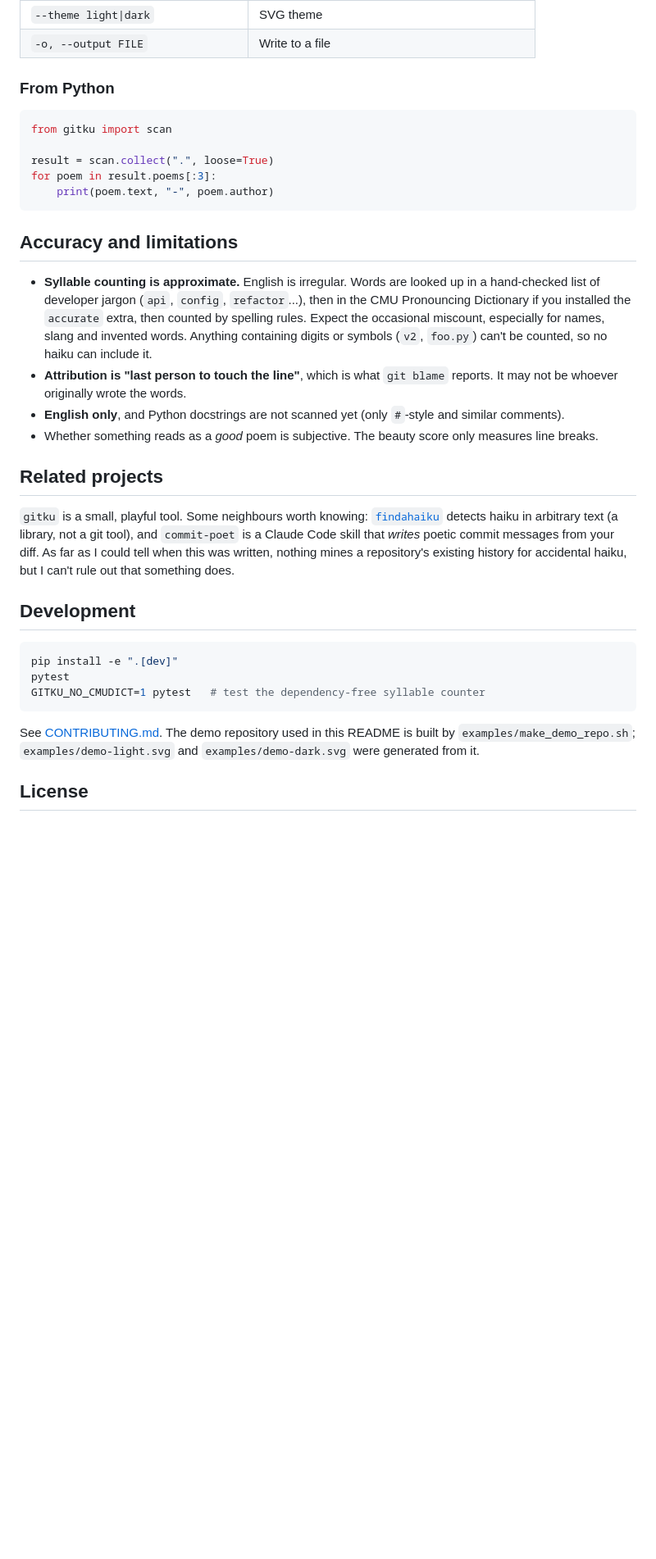
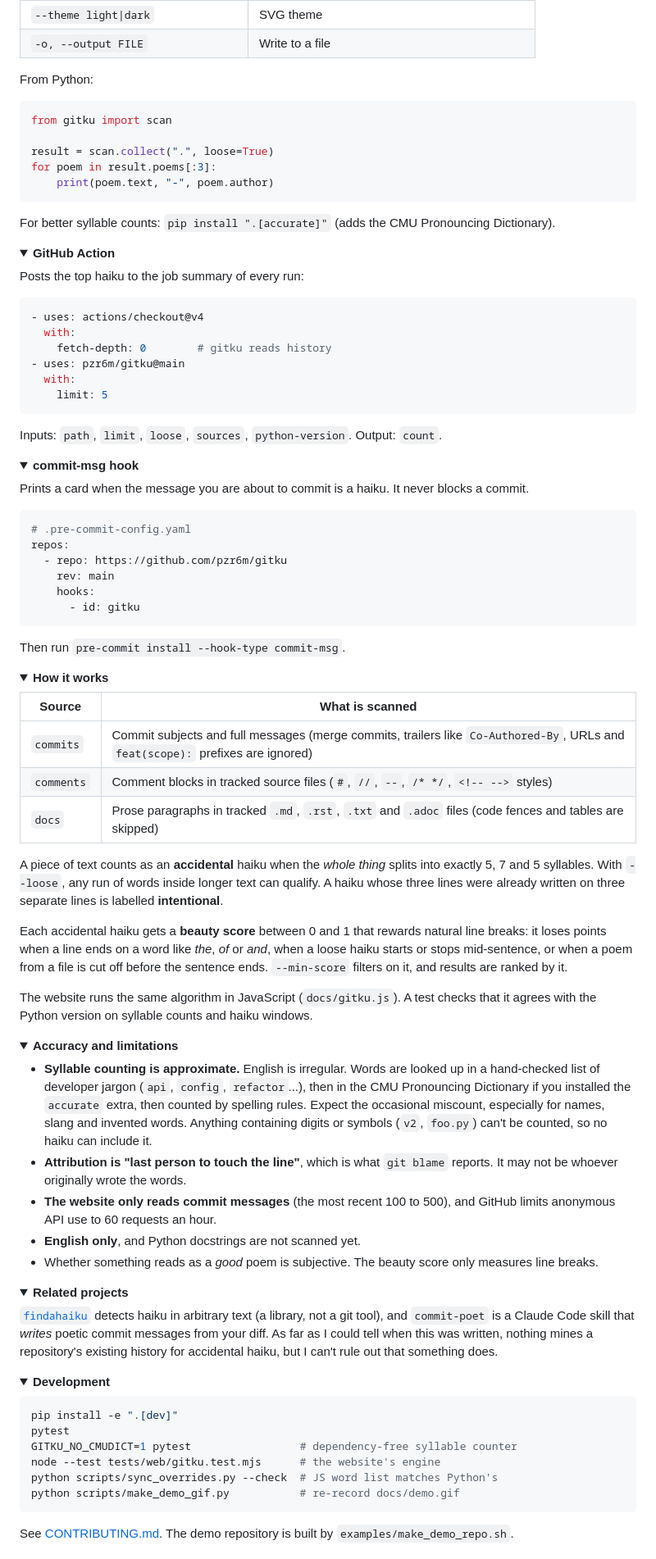
Before and after one commit to pzr6m/gitku, a Markdown page: README.md, the part around one of its changes. Shown at 82% size. GitHub-like rendering; folded sections open; blank space fills up the shorter version.

````diff
--- a/README.md
+++ b/README.md
@@ -114,7 +65,7 @@ Poems found in files are credited using `git blame` on the line where the passag
 | `--theme light\|dark` | SVG theme |
 | `-o, --output FILE` | Write to a file |
 
-### From Python
+From Python:
 
 ```python
 from gitku import scan
@@ -124,26 +75,94 @@ for poem in result.poems[:3]:
     print(poem.text, "-", poem.author)
 ```
 
-## Accuracy and limitations
+For better syllable counts: `pip install ".[accurate]"` (adds the CMU Pronouncing Dictionary).
+
+</details>
+
+<details>
+<summary><b id="github-action">GitHub Action</b></summary>
+
+Posts the top haiku to the job summary of every run:
+
+```yaml
+- uses: actions/checkout@v4
+  with:
+    fetch-depth: 0        # gitku reads history
+- uses: pzr6m/gitku@main
+  with:
+    limit: 5
+```
+
+Inputs: `path`, `limit`, `loose`, `sources`, `python-version`. Output: `count`.
+
+</details>
+
+<details>
+<summary><b id="commit-msg-hook">commit-msg hook</b></summary>
+
+Prints a card when the message you are about to commit is a haiku. It never blocks a commit.
+
+```yaml
+# .pre-commit-config.yaml
+repos:
+  - repo: https://github.com/pzr6m/gitku
+    rev: main
+    hooks:
+      - id: gitku
+```
+
+Then run `pre-commit install --hook-type commit-msg`.
+
+</details>
+
+<details>
+<summary><b>How it works</b></summary>
+
+| Source | What is scanned |
+| --- | --- |
+| `commits` | Commit subjects and full messages (merge commits, trailers like `Co-Authored-By`, URLs and `feat(scope):` prefixes are ignored) |
+| `comments` | Comment blocks in tracked source files (`#`, `//`, `--`, `/* */`, `<!-- -->` styles) |
+| `docs` | Prose paragraphs in tracked `.md`, `.rst`, `.txt` and `.adoc` files (code fences and tables are skipped) |
+
+A piece of text counts as an **accidental** haiku when the *whole thing* splits into exactly 5, 7 and 5 syllables. With `--loose`, any run of words inside longer text can qualify. A haiku whose three lines were already written on three separate lines is labelled **intentional**.
+
+Each accidental haiku gets a **beauty score** between 0 and 1 that rewards natural line breaks: it loses points when a line ends on a word like *the*, *of* or *and*, when a loose haiku starts or stops mid-sentence, or when a poem from a file is cut off before the sentence ends. `--min-score` filters on it, and results are ranked by it.
+
+The website runs the same algorithm in JavaScript (`docs/gitku.js`). A test checks that it agrees with the Python version on syllable counts and haiku windows.
+
+</details>
+
+<details>
+<summary><b>Accuracy and limitations</b></summary>
 
 - **Syllable counting is approximate.** English is irregular. Words are looked up in a hand-checked list of developer jargon (`api`, `config`, `refactor`...), then in the CMU Pronouncing Dictionary if you installed the `accurate` extra, then counted by spelling rules. Expect the occasional miscount, especially for names, slang and invented words. Anything containing digits or symbols (`v2`, `foo.py`) can't be counted, so no haiku can include it.
 - **Attribution is "last person to touch the line"**, which is what `git blame` reports. It may not be whoever originally wrote the words.
-- **English only**, and Python docstrings are not scanned yet (only `#`-style and similar comments).
+- **The website only reads commit messages** (the most recent 100 to 500), and GitHub limits anonymous API use to 60 requests an hour.
+- **English only**, and Python docstrings are not scanned yet.
 - Whether something reads as a *good* poem is subjective. The beauty score only measures line breaks.
 
-## Related projects
+</details>
 
-`gitku` is a small, playful tool. Some neighbours worth knowing: [`findahaiku`](https://www.npmjs.com/package/findahaiku) detects haiku in arbitrary text (a library, not a git tool), and `commit-poet` is a Claude Code skill that *writes* poetic commit messages from your diff. As far as I could tell when this was written, nothing mines a repository's existing history for accidental haiku, but I can't rule out that something does.
+<details>
+<summary><b>Related projects</b></summary>
 
-## Development
+[`findahaiku`](https://www.npmjs.com/package/findahaiku) detects haiku in arbitrary text (a library, not a git tool), and `commit-poet` is a Claude Code skill that *writes* poetic commit messages from your diff. As far as I could tell when this was written, nothing mines a repository's existing history for accidental haiku, but I can't rule out that something does.
+
+</details>
+
+<details>
+<summary><b>Development</b></summary>
 
 ```bash
 pip install -e ".[dev]"
 pytest
-GITKU_NO_CMUDICT=1 pytest   # test the dependency-free syllable counter
+GITKU_NO_CMUDICT=1 pytest                 # dependency-free syllable counter
+node --test tests/web/gitku.test.mjs      # the website's engine
+python scripts/sync_overrides.py --check  # JS word list matches Python's
+python scripts/make_demo_gif.py           # re-record docs/demo.gif
 ```
 
-See [CONTRIBUTING.md](CONTRIBUTING.md). The demo repository used in this README is built by `examples/make_demo_repo.sh`; `examples/demo-light.svg` and `examples/demo-dark.svg` were generated from it.
+See [CONTRIBUTING.md](CONTRIBUTING.md). The demo repository is built by `examples/make_demo_repo.sh`.
 
-## License
+</details>
 
````
Also changed, not shown: other parts of README.md (+41 -88 lines), docs/demo.gif (added), docs/og.png (added), 15 other files.
